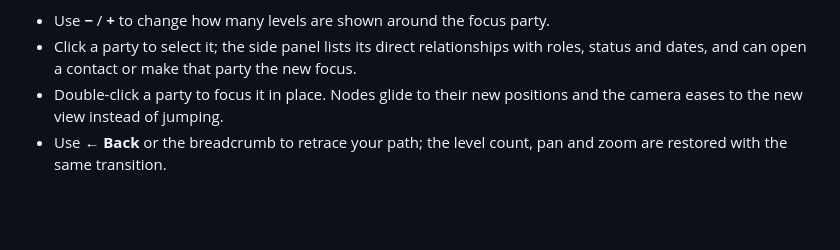
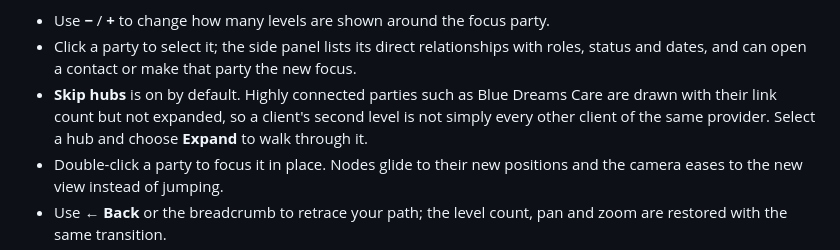
Before and after one commit to IanHead/CareLibre-Desktop, a Markdown page: README.md, the part around the change. GitHub-like rendering; blank space fills up the shorter version.

Commit message:
Skip relationship hubs by default and allow expanding them

```diff
--- a/README.md
+++ b/README.md
@@ -213,6 +213,10 @@ from the sidebar, or use **Explore network** on a contact or organisation record
 - Use **−** / **+** to change how many levels are shown around the focus party.
 - Click a party to select it; the side panel lists its direct relationships with roles,
   status and dates, and can open a contact or make that party the new focus.
+- **Skip hubs** is on by default. Highly connected parties such as Blue Dreams Care are
+  drawn with their link count but not expanded, so a client's second level is not simply
+  every other client of the same provider. Select a hub and choose **Expand** to walk
+  through it.
 - Double-click a party to focus it in place. Nodes glide to their new positions and the
   camera eases to the new view instead of jumping.
 - Use **← Back** or the breadcrumb to retrace your path; the level count, pan and zoom
```
Also changed, not shown: docs/relationship-explorer.png, 5 other files.
